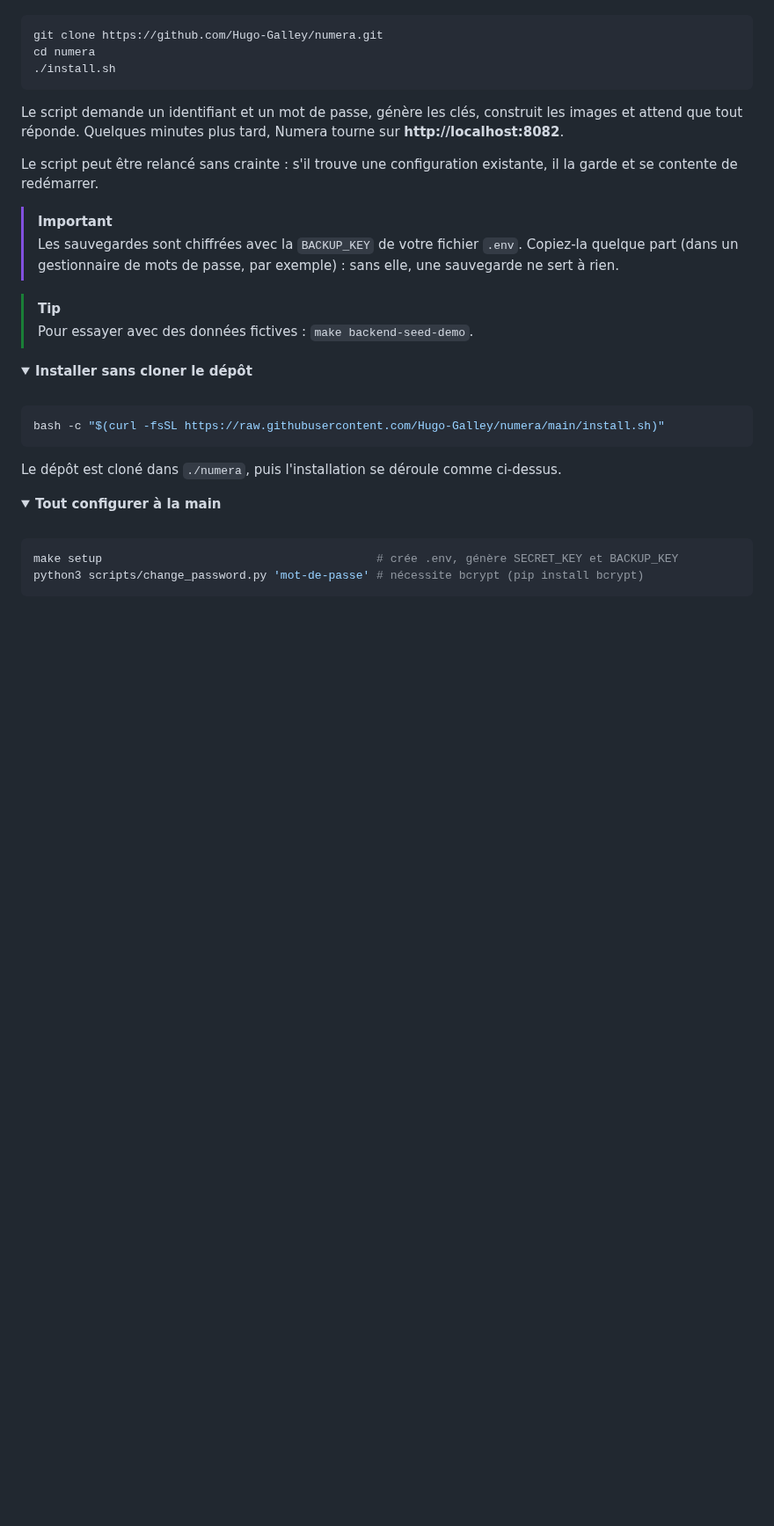
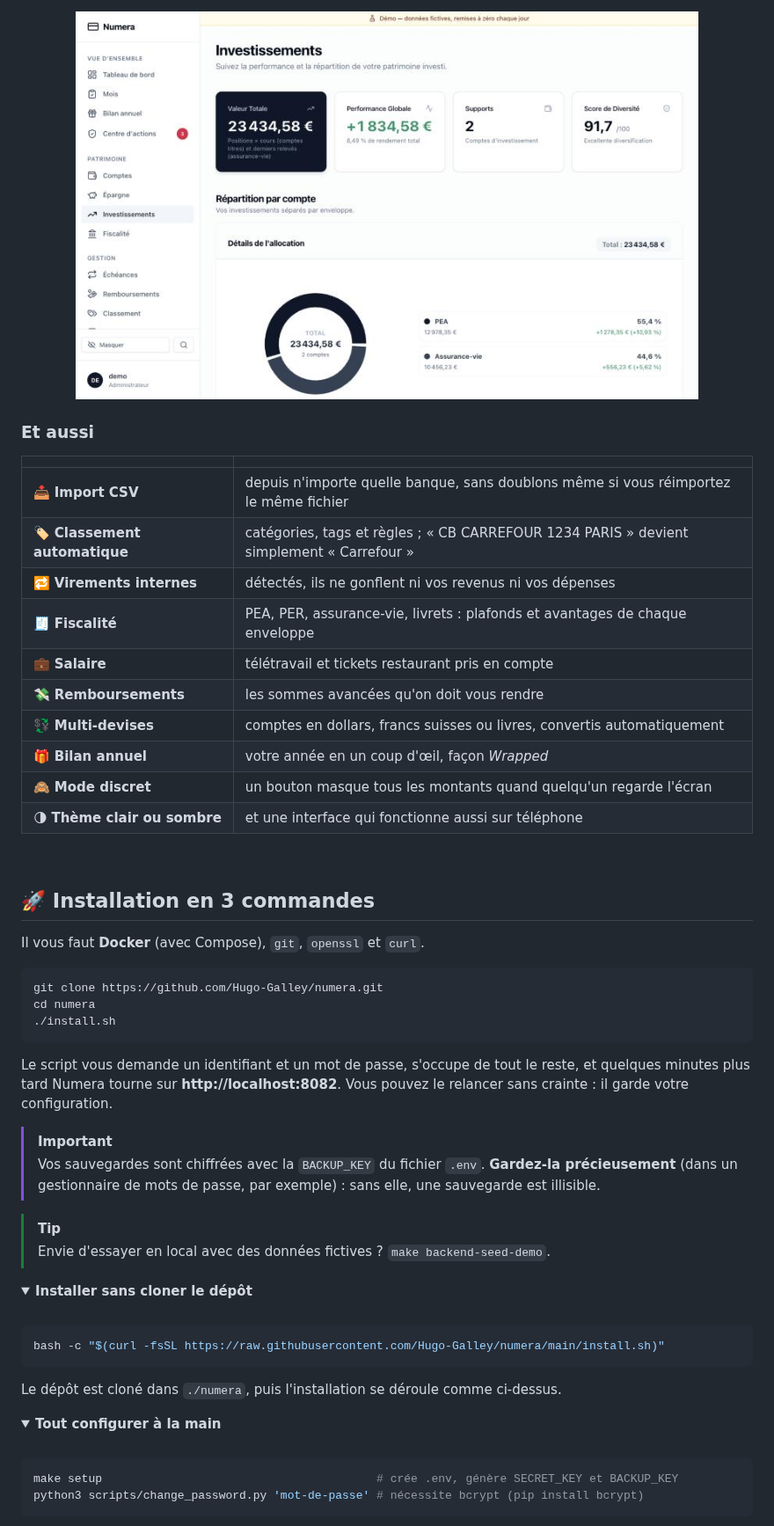
Before and after one commit to Hugo-Galley/Numera, a Markdown page: README.md, the part around one of its changes. Shown at 88% size. GitHub-like rendering; pictures changed too: docs/screenshots/investissements.png (added); folded sections open; blank space fills up the shorter version.

````diff
--- a/README.md
+++ b/README.md
@@ -74,3 +87,25 @@ Il vous faut Docker (avec Compose), `git`, `openssl` et `curl`.
+<p align="center"><img src="docs/screenshots/investissements.png" alt="Investissements : valeur totale, performance, répartition par enveloppe" width="85%"></p>
+
+### Et aussi
+
+| | |
+|---|---|
+| 📥 **Import CSV** | depuis n'importe quelle banque, sans doublons même si vous réimportez le même fichier |
+| 🏷️ **Classement automatique** | catégories, tags et règles ; « CB CARREFOUR 1234 PARIS » devient simplement « Carrefour » |
+| 🔁 **Virements internes** | détectés, ils ne gonflent ni vos revenus ni vos dépenses |
+| 🧾 **Fiscalité** | PEA, PER, assurance-vie, livrets : plafonds et avantages de chaque enveloppe |
+| 💼 **Salaire** | télétravail et tickets restaurant pris en compte |
+| 💸 **Remboursements** | les sommes avancées qu'on doit vous rendre |
+| 💱 **Multi-devises** | comptes en dollars, francs suisses ou livres, convertis automatiquement |
+| 🎁 **Bilan annuel** | votre année en un coup d'œil, façon *Wrapped* |
+| 🙈 **Mode discret** | un bouton masque tous les montants quand quelqu'un regarde l'écran |
+| 🌗 **Thème clair ou sombre** | et une interface qui fonctionne aussi sur téléphone |
+
+<br>
+
+## 🚀 Installation en 3 commandes
+
+Il vous faut **Docker** (avec Compose), `git`, `openssl` et `curl`.
 
 ```bash
 git clone https://github.com/Hugo-Galley/numera.git
@@ -78,15 +113,13 @@ cd numera
 ./install.sh
 ```
 
-Le script demande un identifiant et un mot de passe, génère les clés, construit les images et attend que tout réponde. Quelques minutes plus tard, Numera tourne sur **http://localhost:8082**.
-
-Le script peut être relancé sans crainte : s'il trouve une configuration existante, il la garde et se contente de redémarrer.
+Le script vous demande un identifiant et un mot de passe, s'occupe de tout le reste, et quelques minutes plus tard Numera tourne sur **http://localhost:8082**. Vous pouvez le relancer sans crainte : il garde votre configuration.
 
 > [!IMPORTANT]
-> Les sauvegardes sont chiffrées avec la `BACKUP_KEY` de votre fichier `.env`. Copiez-la quelque part (dans un gestionnaire de mots de passe, par exemple) : sans elle, une sauvegarde ne sert à rien.
+> Vos sauvegardes sont chiffrées avec la `BACKUP_KEY` du fichier `.env`. **Gardez-la précieusement** (dans un gestionnaire de mots de passe, par exemple) : sans elle, une sauvegarde est illisible.
 
 > [!TIP]
-> Pour essayer avec des données fictives : `make backend-seed-demo`.
+> Envie d'essayer en local avec des données fictives ? `make backend-seed-demo`.
 
 <details>
 <summary><strong>Installer sans cloner le dépôt</strong></summary>
````
Also changed, not shown: other parts of README.md (+76 -58 lines), docs/screenshots/bilan-mois.png (added), docs/screenshots/centre-actions.png (added), docs/screenshots/dashboard.png (added), docs/screenshots/echeances.png (added), docs/screenshots/epargne.png (added).
